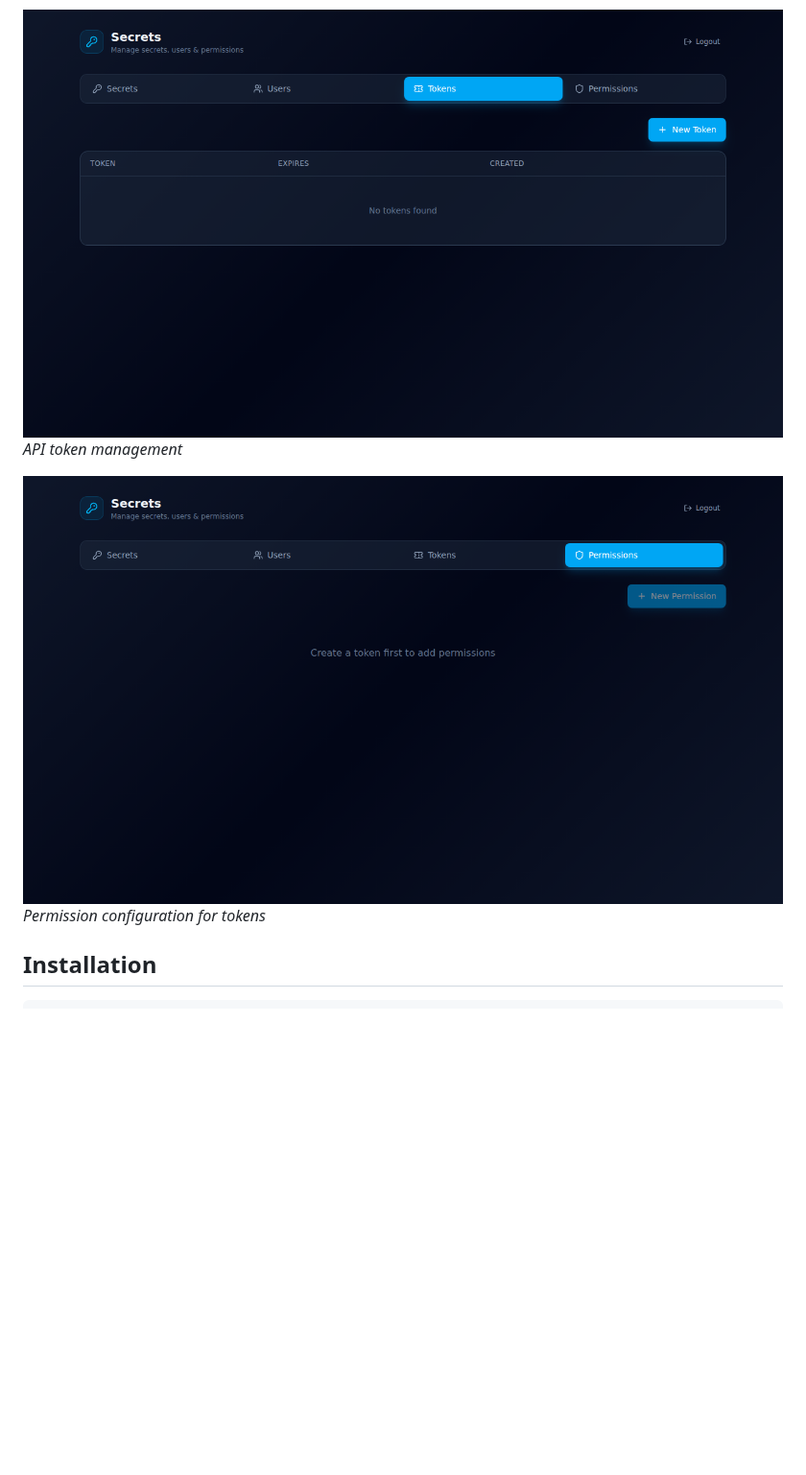
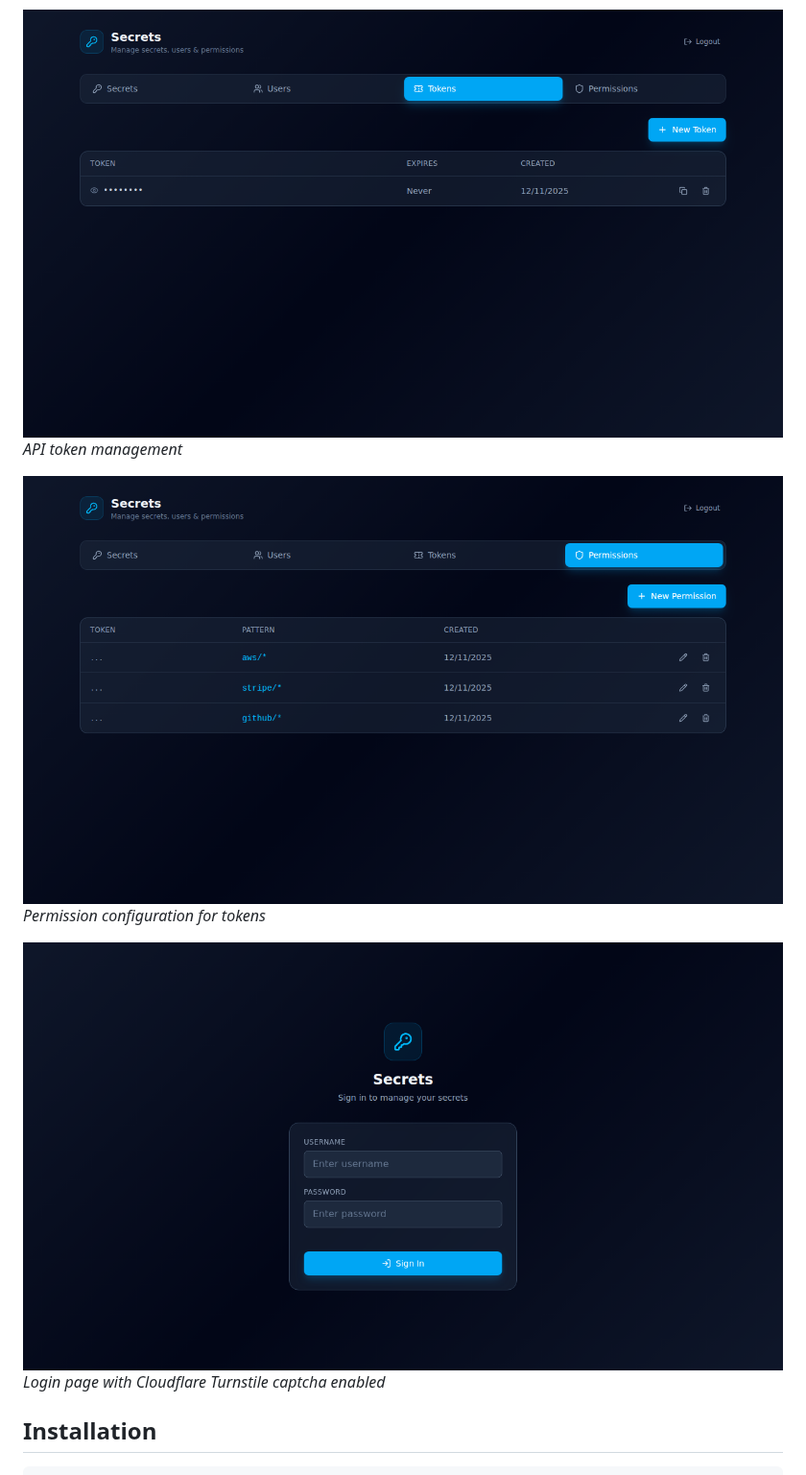
Before and after one commit to tomek7667/secrets, a Markdown page: README.md, the part around the change. Shown at 96% size. GitHub-like rendering; pictures changed too: docs/screenshots/05-tokens-panel.png, docs/screenshots/06-permissions-panel.png, docs/screenshots/07-login-with-captcha.png (added); blank space fills up the shorter version.

```diff
--- a/README.md
+++ b/README.md
@@ -31,6 +31,9 @@ Self-hosted secrets management with web UI and REST API.
 
 ![Permissions Panel](docs/screenshots/06-permissions-panel.png)
 *Permission configuration for tokens*
+
+![Login with Cloudflare Turnstile](docs/screenshots/07-login-with-captcha.png)
+*Login page with Cloudflare Turnstile captcha enabled*
 
 ## Installation
 
```
Also changed, not shown: docs/README.md (+2 -1 lines), docs/screenshots/02-secrets-dashboard.png, docs/screenshots/03-secret-revealed.png, docs/screenshots/04-users-panel.png.
